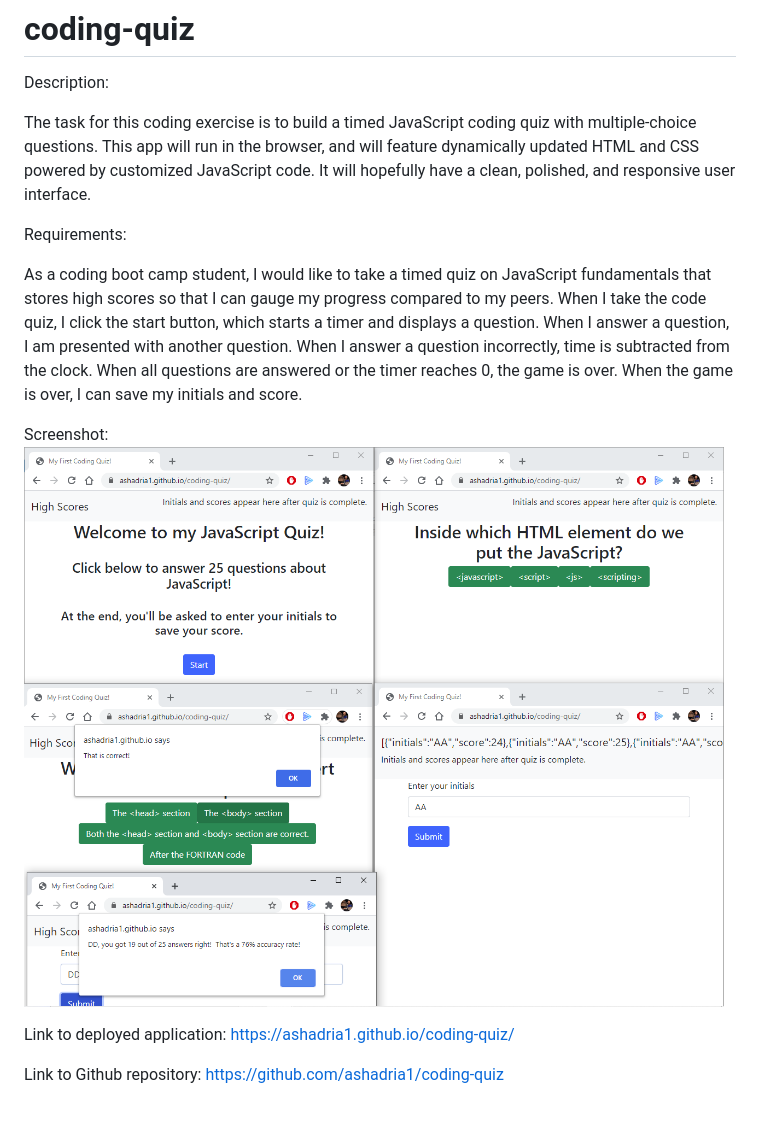
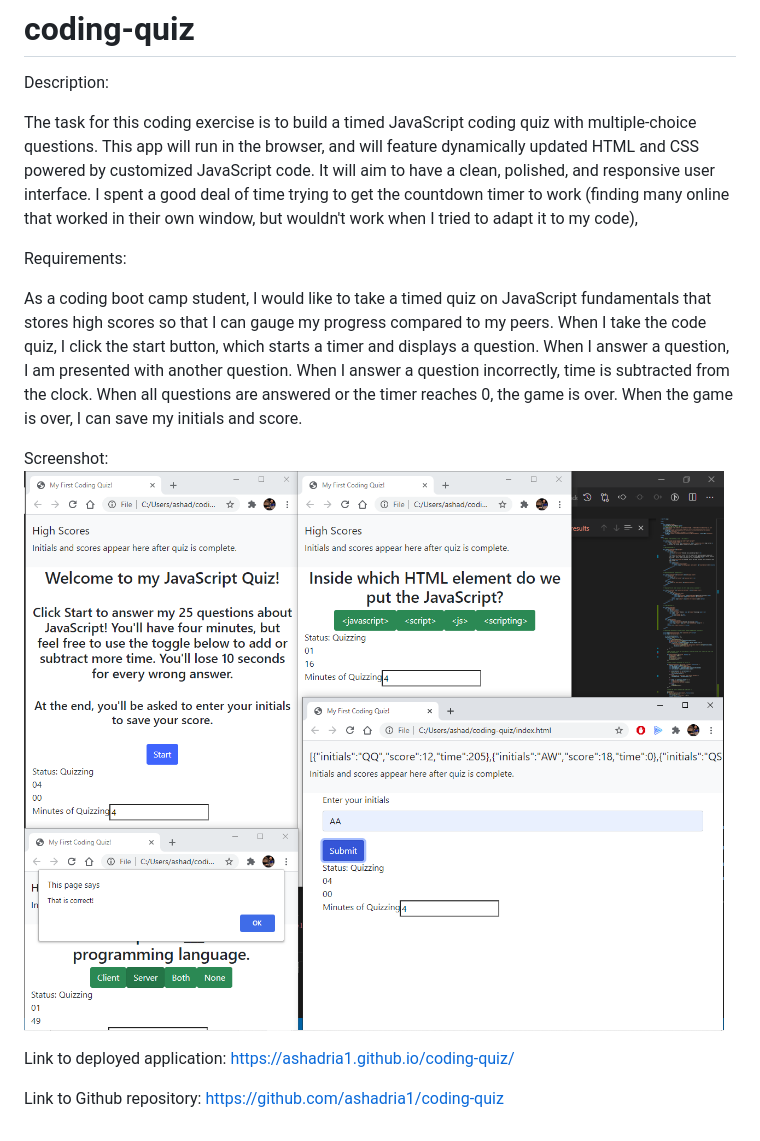
Before and after one commit to ashadria1/coding-quiz, a Markdown page: README.md, the part around the change. Rendered like a GitHub page; pictures changed too: assets/coding-quiz-screenshot.PNG.

Commit message:
Adding tomato timer, updated screenshot

```diff
--- a/README.md
+++ b/README.md
@@ -2,7 +2,7 @@
 
 Description:
 
-The task for this coding exercise is to build a timed JavaScript coding quiz with multiple-choice questions.  This app will run in the browser, and will feature dynamically updated HTML and CSS powered by customized JavaScript code.  It will hopefully have a clean, polished, and responsive user interface.
+The task for this coding exercise is to build a timed JavaScript coding quiz with multiple-choice questions.  This app will run in the browser, and will feature dynamically updated HTML and CSS powered by customized JavaScript code.  It will aim to have a clean, polished, and responsive user interface. I spent a good deal of time trying to get the countdown timer to work (finding many online that worked in their own window, but wouldn't work when I tried to adapt it to my code),
 
 Requirements:
 
```
Also changed, not shown: 4 other files.
